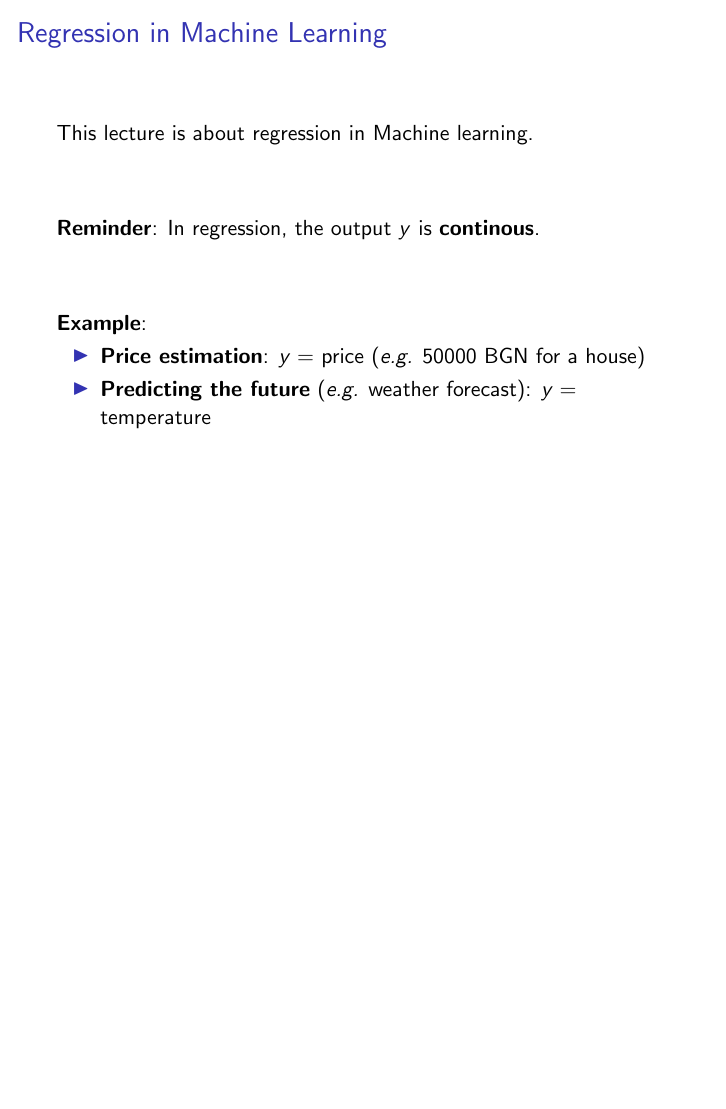
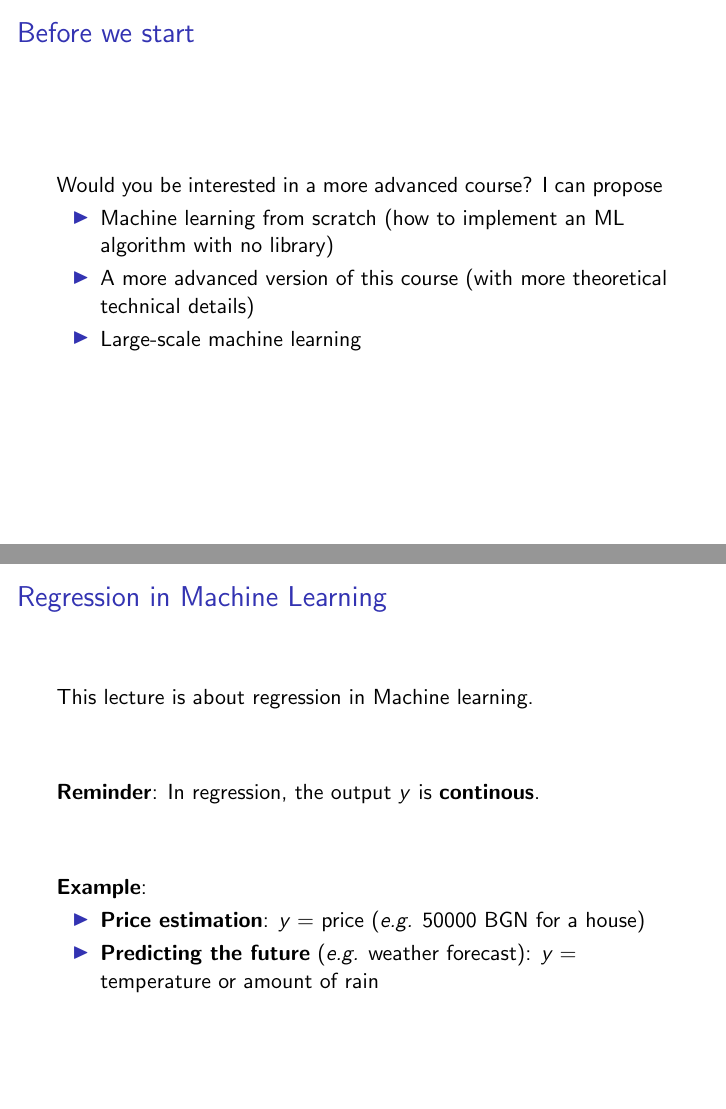
Before and after one commit to azubiolo/lectures, LaTeX slides (intro_ml/lecture_3/slides.tex): page 2 of 15 before the commit and pages 2 and 3 of 17 after it, the two joined at a grey line, the shorter picture padded with empty space. Compiled offline with pdfLaTeX.

Commit message:
adding more slides

```diff
--- a/intro_ml/lecture_3/slides.tex
+++ b/intro_ml/lecture_3/slides.tex
@@ -25,6 +25,15 @@
   \titlepage
 \end{frame}
 
+\begin{frame}{Before we start}
+Would you be interested in a more advanced course? I can propose
+\begin{itemize}
+	\item Machine learning from scratch (how to implement an ML algorithm with no library)
+	\item A more advanced version of this course (with more theoretical technical details)
+	\item Large-scale machine learning
+\end{itemize}
+\end{frame}
+
 \begin{frame}{Regression in Machine Learning}
 This lecture is about regression in Machine learning.
 \vfill
@@ -33,7 +42,7 @@ This lecture is about regression in Machine learning.
 \textbf{Example}:
 \begin{itemize}
 	\item \textbf{Price estimation}: $y =$ price (\textit{e.g.} 50000 BGN for a house)
-	\item \textbf{Predicting the future} (\textit{e.g.} weather forecast): $y =$ temperature
+	\item \textbf{Predicting the future} (\textit{e.g.} weather forecast): $y =$ temperature or amount of rain
 \end{itemize}
 \end{frame}
 
```
Also changed, not shown: intro_ml/README.md, intro_ml/lecture_3/slides.tex (8 more changed lines), 5 other files.
